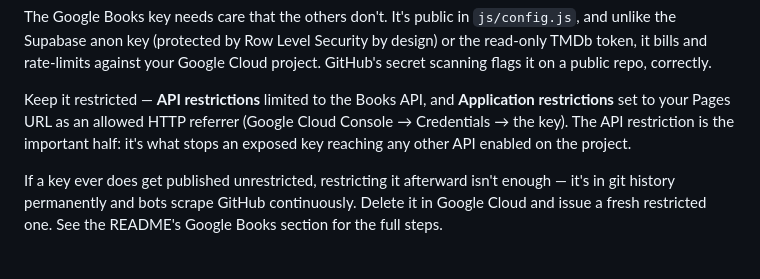
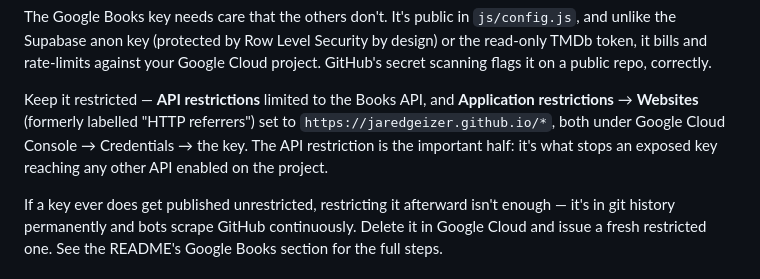
Before and after one commit to jaredgeizer/media-journal, a Markdown page: docs/SHARING.md, the part around the change. GitHub-like rendering.

```diff
--- a/docs/SHARING.md
+++ b/docs/SHARING.md
@@ -113,10 +113,11 @@ rate-limits against your Google Cloud project. GitHub's secret scanning
 flags it on a public repo, correctly.
 
 Keep it restricted — **API restrictions** limited to the Books API, and
-**Application restrictions** set to your Pages URL as an allowed HTTP
-referrer (Google Cloud Console → Credentials → the key). The API
-restriction is the important half: it's what stops an exposed key
-reaching any other API enabled on the project.
+**Application restrictions** → **Websites** (formerly labelled "HTTP
+referrers") set to `https://jaredgeizer.github.io/*`, both under Google
+Cloud Console → Credentials → the key. The API restriction is the
+important half: it's what stops an exposed key reaching any other API
+enabled on the project.
 
 If a key ever does get published unrestricted, restricting it afterward
 isn't enough — it's in git history permanently and bots scrape GitHub
```
Also changed, not shown: README.md (+9 -2 lines).
